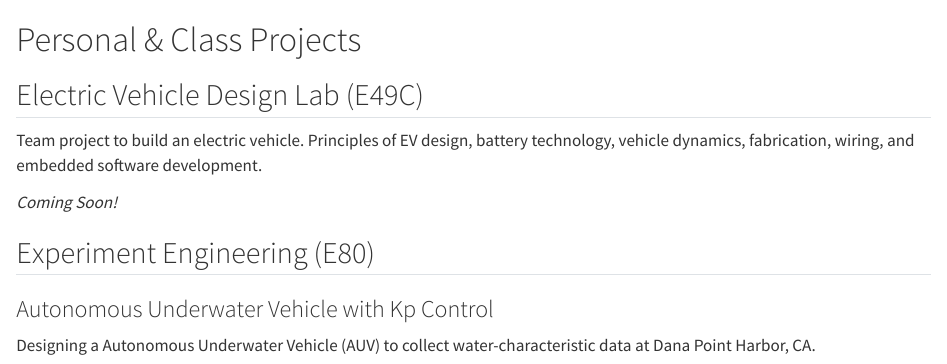
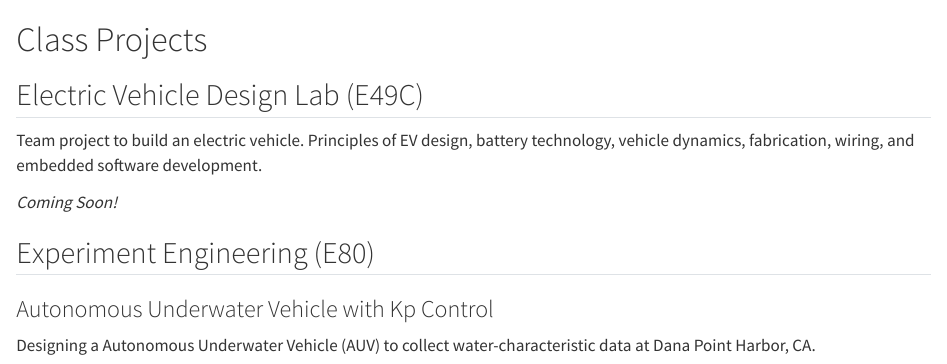
Before and after one commit to jgonzalezsalgado/jgonzalezsalgado.github.io, a Quarto document (projects.qmd): the page in a window 1100 px wide, from its top. Rendered offline with R 4.5, knitr and Pandoc in place of Quarto, with nearby package versions.

Commit message:
updated projects tab

```diff
--- a/projects.qmd
+++ b/projects.qmd
@@ -1,4 +1,4 @@
-# Personal & Class Projects
+# Class Projects
 
 
 ::: {.media-content}
```
